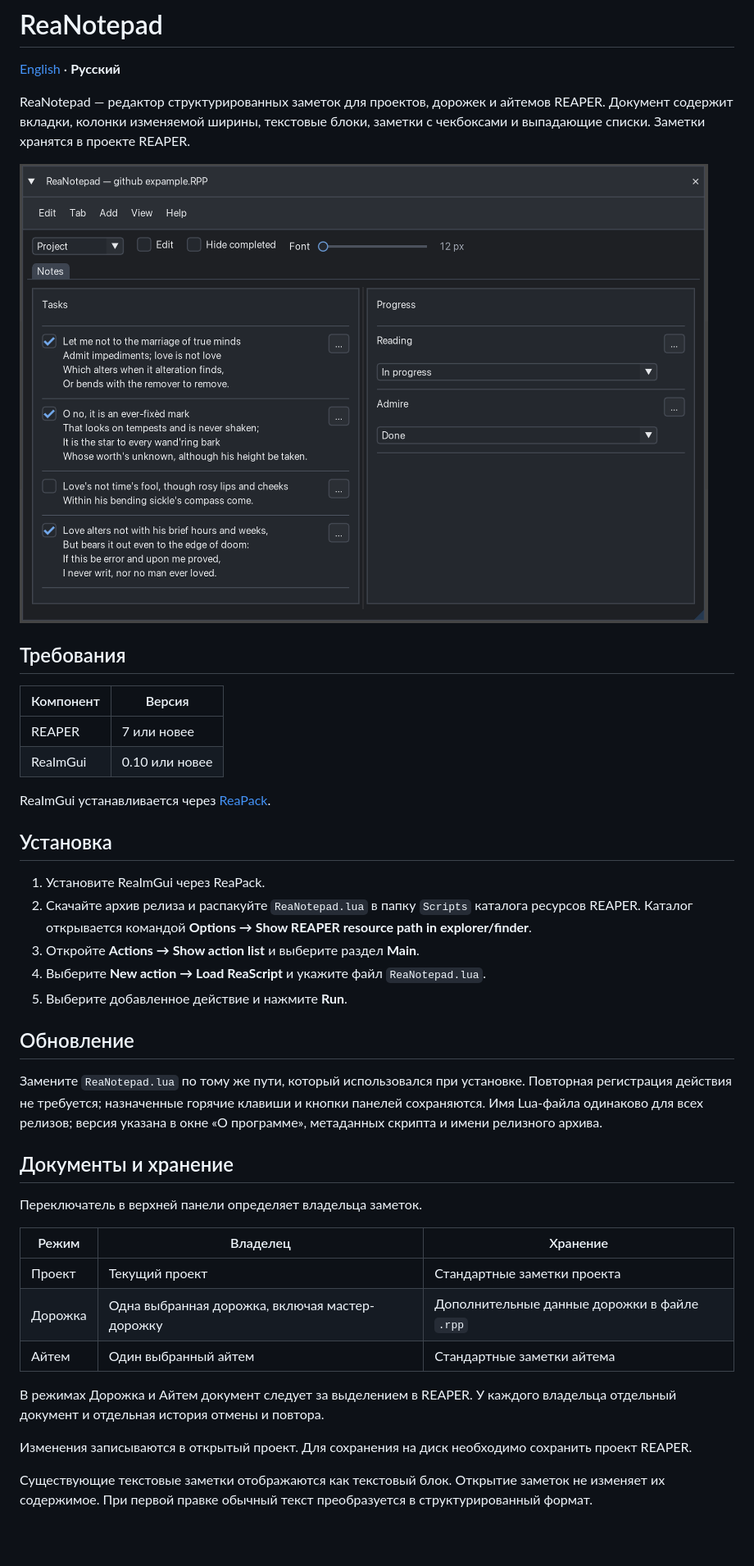
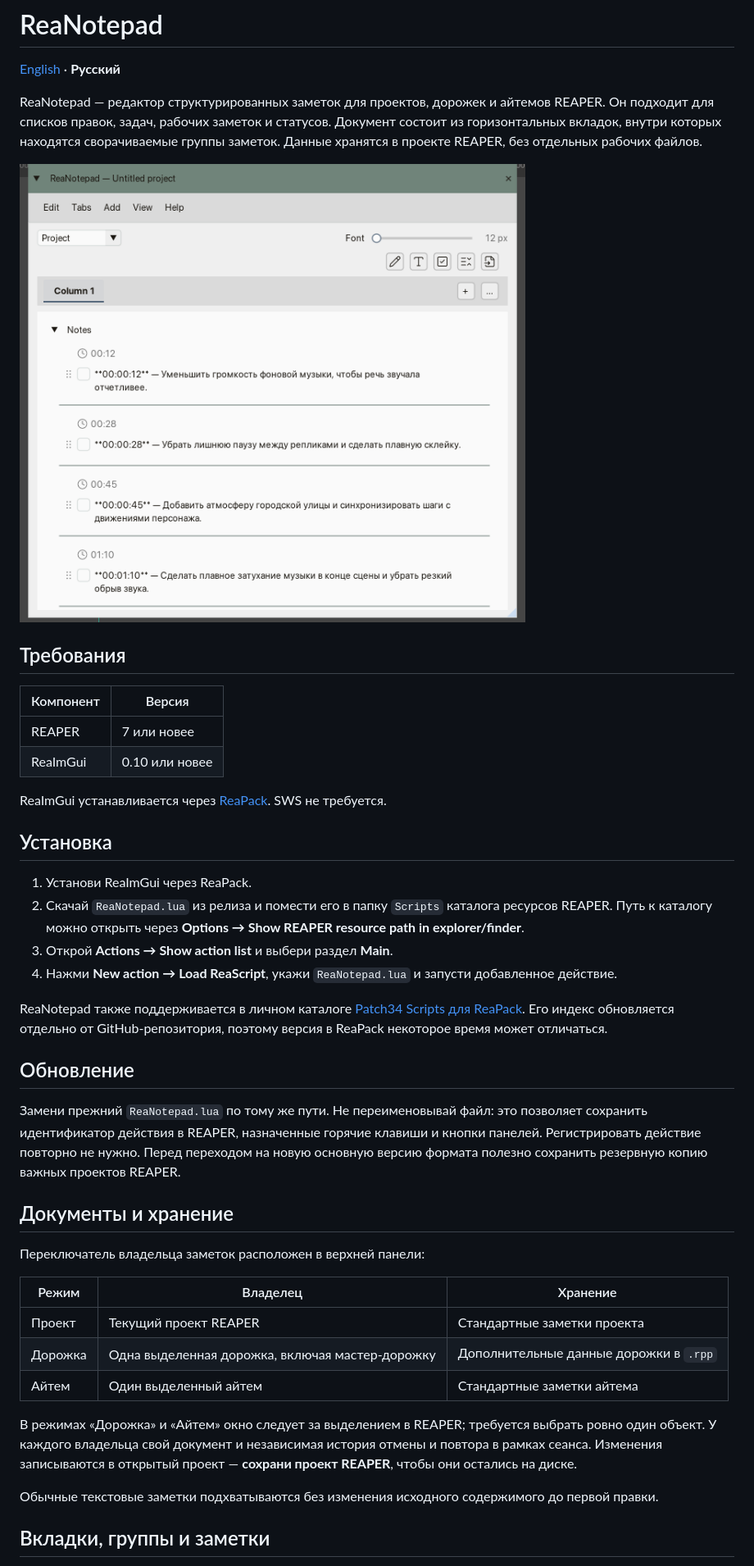
Before and after one commit to patch-34/reanotepad, a Markdown page: README_RU.md, the part around one of its changes. Shown at 82% size. GitHub-like rendering; pictures changed too: assets/screenshot.png; blank space fills up the shorter version.

```diff
--- a/README_RU.md
+++ b/README_RU.md
@@ -2,8 +2,7 @@
 
 [English](README.md) · **Русский**
 
-
-ReaNotepad — редактор структурированных заметок для проектов, дорожек и айтемов REAPER. Документ содержит вкладки, колонки изменяемой ширины, текстовые блоки, заметки с чекбоксами и выпадающие списки. Заметки хранятся в проекте REAPER.
+ReaNotepad — редактор структурированных заметок для проектов, дорожек и айтемов REAPER. Он подходит для списков правок, задач, рабочих заметок и статусов. Документ состоит из горизонтальных вкладок, внутри которых находятся сворачиваемые группы заметок. Данные хранятся в проекте REAPER, без отдельных рабочих файлов.
 
 ![ReaNotepad в REAPER](assets/screenshot.png)
 
@@ -14,33 +13,34 @@ ReaNotepad — редактор структурированных замето
 | REAPER | 7 или новее |
 | ReaImGui | 0.10 или новее |
 
-ReaImGui устанавливается через [ReaPack](https://reapack.com/).
+ReaImGui устанавливается через [ReaPack](https://reapack.com/). SWS не требуется.
 
 ## Установка
 
-1. Установите ReaImGui через ReaPack.
-2. Скачайте архив релиза и распакуйте `ReaNotepad.lua` в папку `Scripts` каталога ресурсов REAPER. Каталог открывается командой **Options → Show REAPER resource path in explorer/finder**.
-3. Откройте **Actions → Show action list** и выберите раздел **Main**.
-4. Выберите **New action → Load ReaScript** и укажите файл `ReaNotepad.lua`.
-5. Выберите добавленное действие и нажмите **Run**.
+1. Установи ReaImGui через ReaPack.
+2. Скачай `ReaNotepad.lua` из релиза и помести его в папку `Scripts` каталога ресурсов REAPER. Путь к каталогу можно открыть через **Options → Show REAPER resource path in explorer/finder**.
+3. Открой **Actions → Show action list** и выбери раздел **Main**.
+4. Нажми **New action → Load ReaScript**, укажи `ReaNotepad.lua` и запусти добавленное действие.
+
+ReaNotepad также поддерживается в личном каталоге [Patch34 Scripts для ReaPack](https://raw.githubusercontent.com/patch-34/patch34-reapack/main/index.xml). Его индекс обновляется отдельно от GitHub-репозитория, поэтому версия в ReaPack некоторое время может отличаться.
 
 ## Обновление
 
-Замените `ReaNotepad.lua` по тому же пути, который использовался при установке. Повторная регистрация действия не требуется; назначенные горячие клавиши и кнопки панелей сохраняются. Имя Lua-файла одинаково для всех релизов; версия указана в окне «О программе», метаданных скрипта и имени релизного архива.
+Замени прежний `ReaNotepad.lua` по тому же пути. Не переименовывай файл: это позволяет сохранить идентификатор действия в REAPER, назначенные горячие клавиши и кнопки панелей. Регистрировать действие повторно не нужно. Перед переходом на новую основную версию формата полезно сохранить резервную копию важных проектов REAPER.
 
 ## Документы и хранение
 
-Переключатель в верхней панели определяет владельца заметок.
+Переключатель владельца заметок расположен в верхней панели:
 
 | Режим | Владелец | Хранение |
 | --- | --- | --- |
-| Проект | Текущий проект | Стандартные заметки проекта |
-| Дорожка | Одна выбранная дорожка, включая мастер-дорожку | Дополнительные данные дорожки в файле `.rpp` |
-| Айтем | Один выбранный айтем | Стандартные заметки айтема |
+| Проект | Текущий проект REAPER | Стандартные заметки проекта |
+| Дорожка | Одна выделенная дорожка, включая мастер-дорожку | Дополнительные данные дорожки в `.rpp` |
+| Айтем | Один выделенный айтем | Стандартные заметки айтема |
 
-В режимах Дорожка и Айтем документ следует за выделением в REAPER. У каждого владельца отдельный документ и отдельная история отмены и повтора.
+В режимах «Дорожка» и «Айтем» окно следует за выделением в REAPER; требуется выбрать ровно один объект. У каждого владельца свой документ и независимая история отмены и повтора в рамках сеанса. Изменения записываются в открытый проект — **сохрани проект REAPER**, чтобы они остались на диске.
 
-Изменения записываются в открытый проект. Для сохранения на диск необходимо сохранить проект REAPER.
+Обычные текстовые заметки подхватываются без изменения исходного содержимого до первой правки.
 
-Существующие текстовые заметки отображаются как текстовый блок. Открытие заметок не изменяет их содержимое. При первой правке обычный текст преобразуется в структурированный формат.
+## Вкладки, группы и заметки
 
```
Also changed, not shown: other parts of README_RU.md (+56 -96 lines), README.md (+68 -108 lines), 1 other file.
